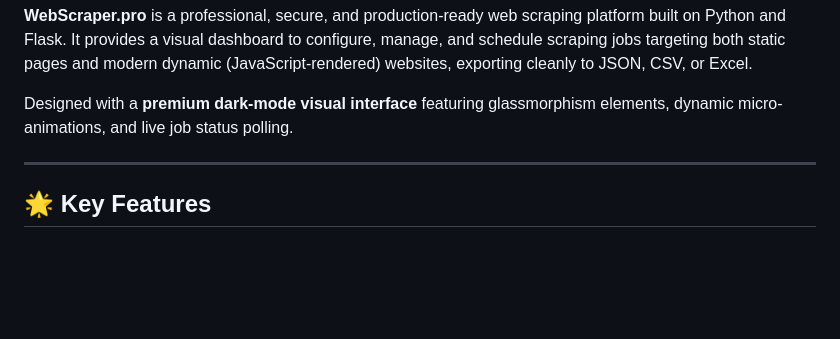
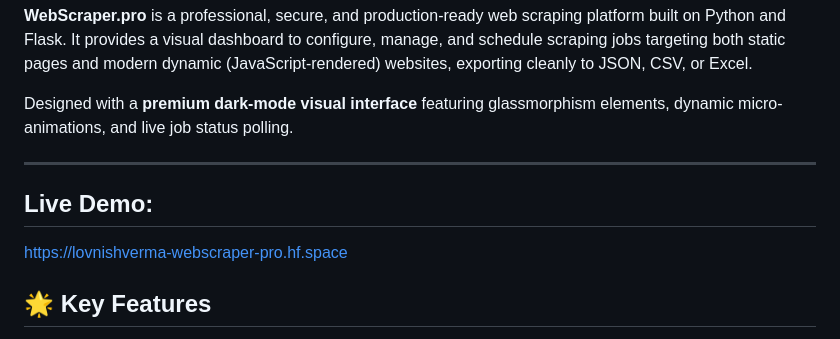
Before and after one commit to lovnishverma/WebScraper.pro, a Markdown page: README.md, the part around the change. Rendered like a GitHub page; blank space fills up the shorter version.

```diff
--- a/README.md
+++ b/README.md
@@ -20,6 +20,9 @@ pinned: false
 Designed with a **premium dark-mode visual interface** featuring glassmorphism elements, dynamic micro-animations, and live job status polling.
 
 ---
+
+## Live Demo:
+[https://lovnishverma-webscraper-pro.hf.space](https://lovnishverma-webscraper-pro.hf.space)
 
 ## 🌟 Key Features
 
```
